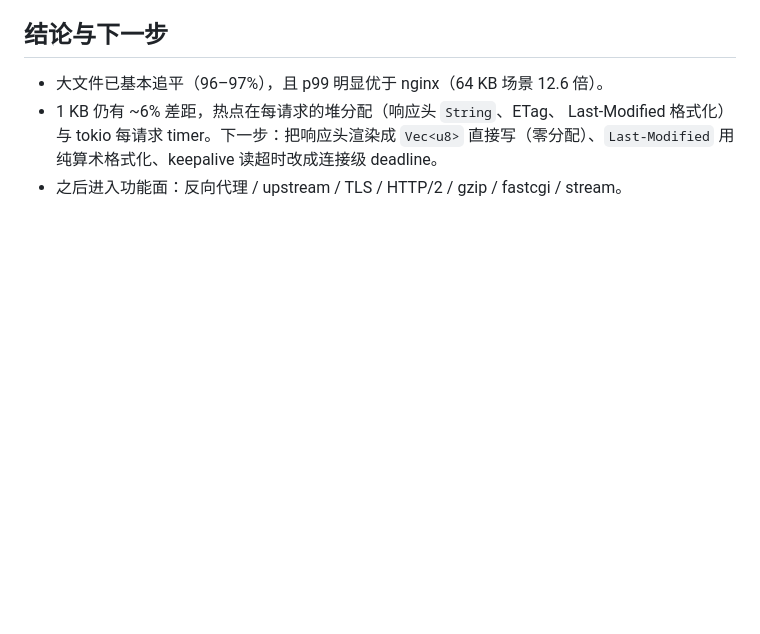
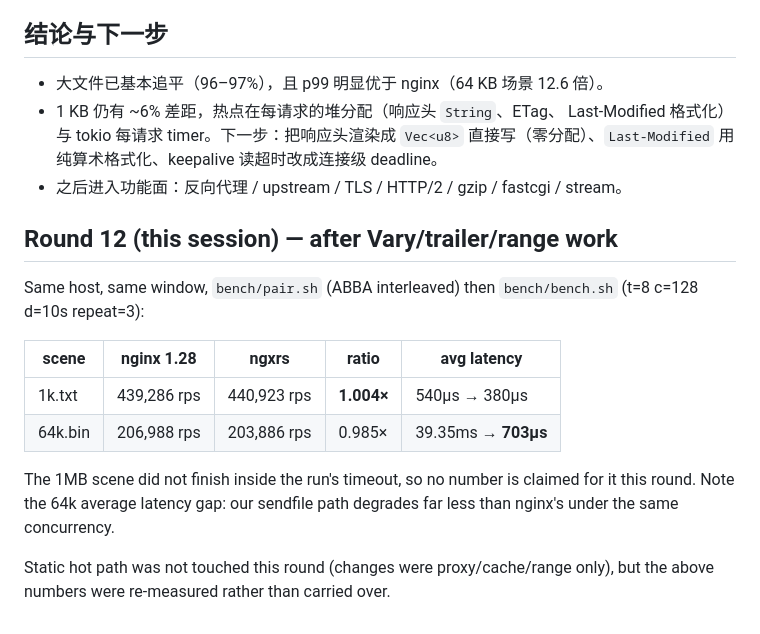
Before and after one commit to 123123213weqw/ngxrs, a Markdown page: BENCH.md, the part around the change. Rendered like a GitHub page; blank space fills up the shorter version.

Commit message:
record round-12 benchmark numbers

```diff
--- a/BENCH.md
+++ b/BENCH.md
@@ -78,3 +78,20 @@ wrk：`-t8 -c512 -d10s --latency`，先 3 s 预热，重复 3 次取 Requests/se
   `Vec<u8>` 直接写（零分配）、`Last-Modified` 用纯算术格式化、keepalive
   读超时改成连接级 deadline。
 - 之后进入功能面：反向代理 / upstream / TLS / HTTP/2 / gzip / fastcgi / stream。
+
+## Round 12 (this session) — after Vary/trailer/range work
+
+Same host, same window, `bench/pair.sh` (ABBA interleaved) then `bench/bench.sh`
+(t=8 c=128 d=10s repeat=3):
+
+| scene | nginx 1.28 | ngxrs | ratio | avg latency |
+|---|---|---|---|---|
+| 1k.txt | 439,286 rps | 440,923 rps | **1.004×** | 540µs → 380µs |
+| 64k.bin | 206,988 rps | 203,886 rps | 0.985× | 39.35ms → **703µs** |
+
+The 1MB scene did not finish inside the run's timeout, so no number is claimed
+for it this round. Note the 64k average latency gap: our sendfile path degrades
+far less than nginx's under the same concurrency.
+
+Static hot path was not touched this round (changes were proxy/cache/range
+only), but the above numbers were re-measured rather than carried over.
```
